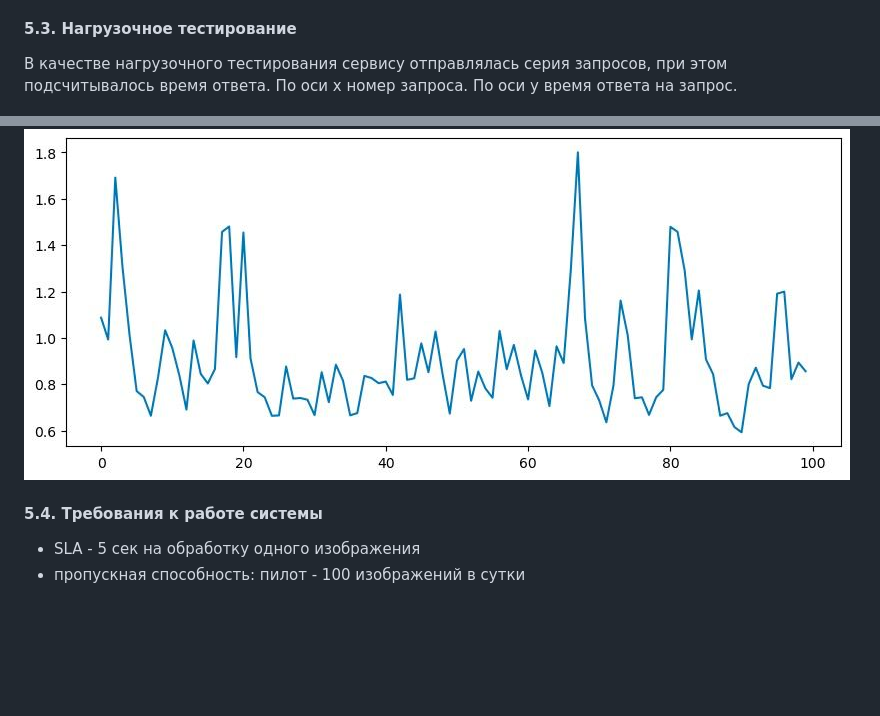
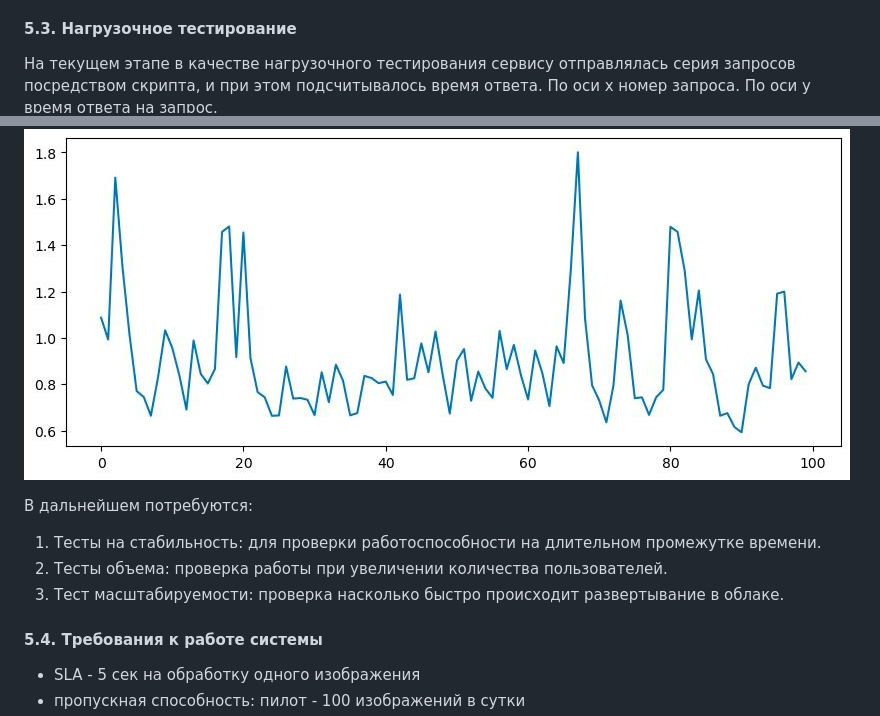
Before and after one commit to timekeeper18/itmo_reliableml, a Markdown page: designdoc/designdoc.md, 2 parts joined by grey strips. GitHub-like rendering; blank space fills up the shorter version.

Commit message:
Updating design doc

```diff
--- a/designdoc/designdoc.md
+++ b/designdoc/designdoc.md
@@ -330,9 +330,15 @@ Baseline: На этом этапе проверка модели осущест
 
 #### 5.3. Нагрузочное тестирование
 
-В качестве нагрузочного тестирования сервису отправлялась серия запросов, при этом подсчитывалось время ответа.
+На текущем этапе в качестве нагрузочного тестирования сервису отправлялась серия запросов посредством скрипта, и при этом подсчитывалось время ответа.
 По оси x номер запроса. По оси y время ответа на запрос.
 ![Нагрузочное тестирование](burden.jpg)
+
+В дальнейшем потребуются:
+
+1) Тесты на стабильность: для проверки работоспособности на длительном промежутке времени.
+2) Тесты объема: проверка работы при увеличении количества пользователей.
+3) Тест масштабируемости: проверка насколько быстро происходит развертывание в облаке.
 
 
 #### 5.4. Требования к работе системы
```
